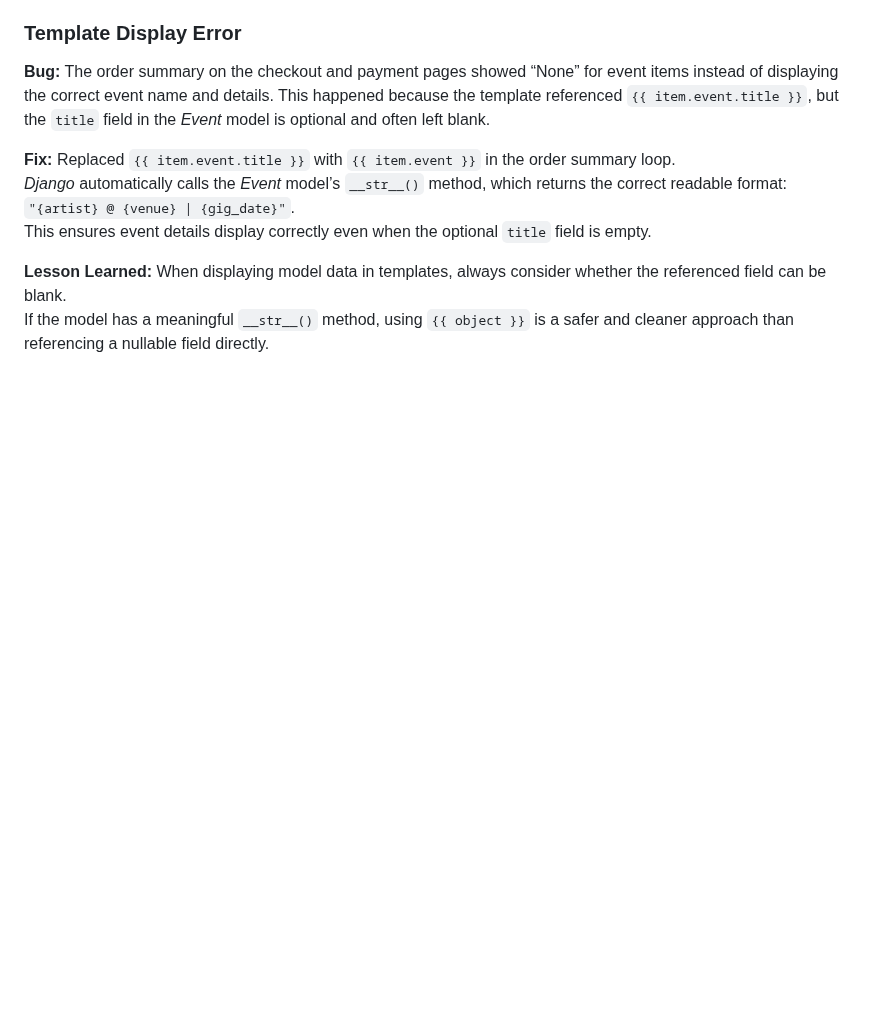
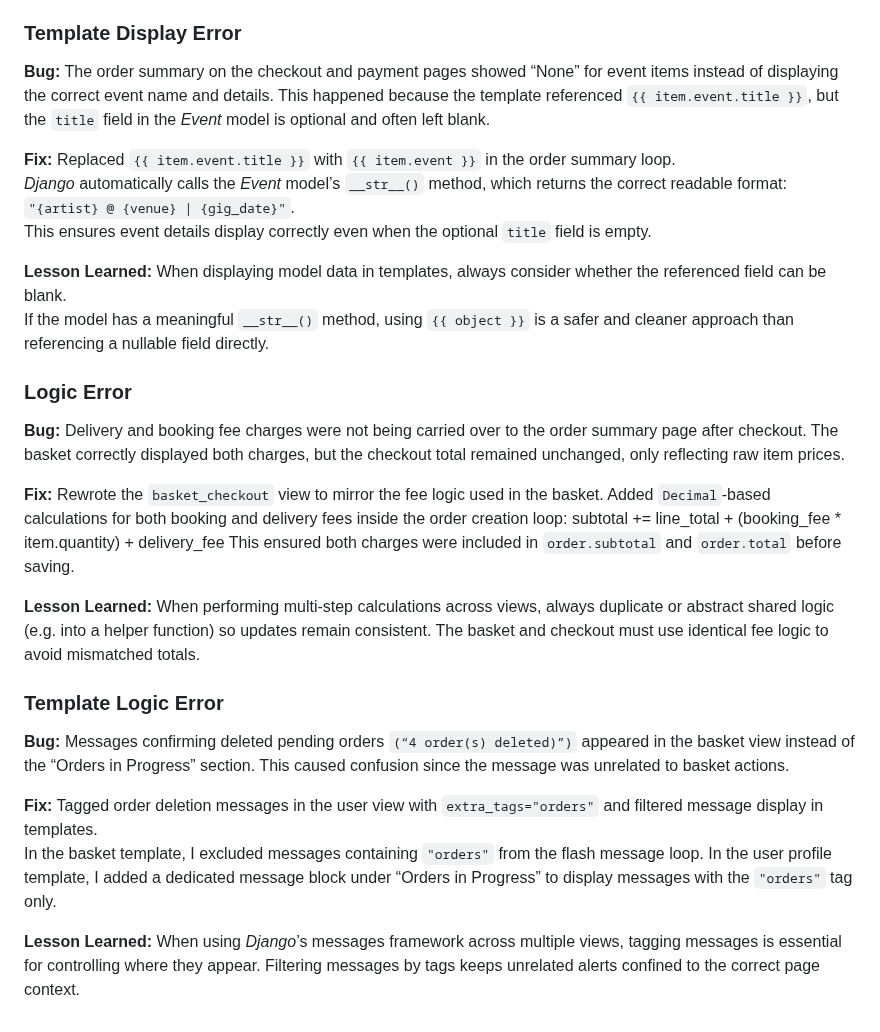
Before and after one commit to AxdeKlerk/SLP, a Markdown page: DEBUGGING.md, the part around the change. Drawn GitHub-style; blank space fills up the shorter version.

Commit message:
Add logic error and template logic error fixes to DEBUGGING.md

```diff
--- a/DEBUGGING.md
+++ b/DEBUGGING.md
@@ -931,3 +931,22 @@ This ensures event details display correctly even when the optional `title` fiel
 
 **Lesson Learned:** When displaying model data in templates, always consider whether the referenced field can be blank.
 If the model has a meaningful `__str__()` method, using `{{ object }}` is a safer and cleaner approach than referencing a nullable field directly.
+
+### Logic Error
+
+**Bug:** Delivery and booking fee charges were not being carried over to the order summary page after checkout. The basket correctly displayed both charges, but the checkout total remained unchanged, only reflecting raw item prices.
+
+**Fix:** Rewrote the `basket_checkout` view to mirror the fee logic used in the basket. Added `Decimal`-based calculations for both booking and delivery fees inside the order creation loop:
+    subtotal += line_total + (booking_fee * item.quantity) + delivery_fee
+This ensured both charges were included in `order.subtotal` and `order.total` before saving.
+
+**Lesson Learned:** When performing multi-step calculations across views, always duplicate or abstract shared logic (e.g. into a helper function) so updates remain consistent. The basket and checkout must use identical fee logic to avoid mismatched totals.
+
+### Template Logic Error
+
+**Bug:** Messages confirming deleted pending orders `(“4 order(s) deleted)”)` appeared in the basket view instead of the “Orders in Progress” section. This caused confusion since the message was unrelated to basket actions.
+
+**Fix:** Tagged order deletion messages in the user view with `extra_tags="orders"` and filtered message display in templates.
+In the basket template, I excluded messages containing `"orders"` from the flash message loop. In the user profile template, I added a dedicated message block under “Orders in Progress” to display messages with the `"orders"` tag only.
+
+**Lesson Learned:** When using *Django*’s messages framework across multiple views, tagging messages is essential for controlling where they appear. Filtering messages by tags keeps unrelated alerts confined to the correct page context.
```
